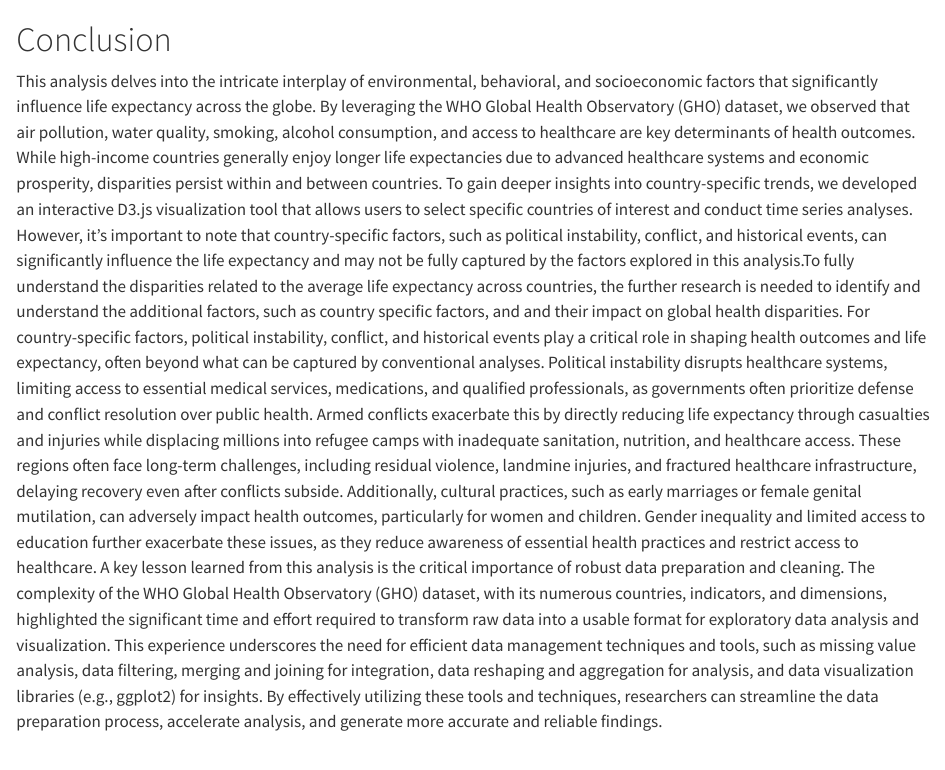
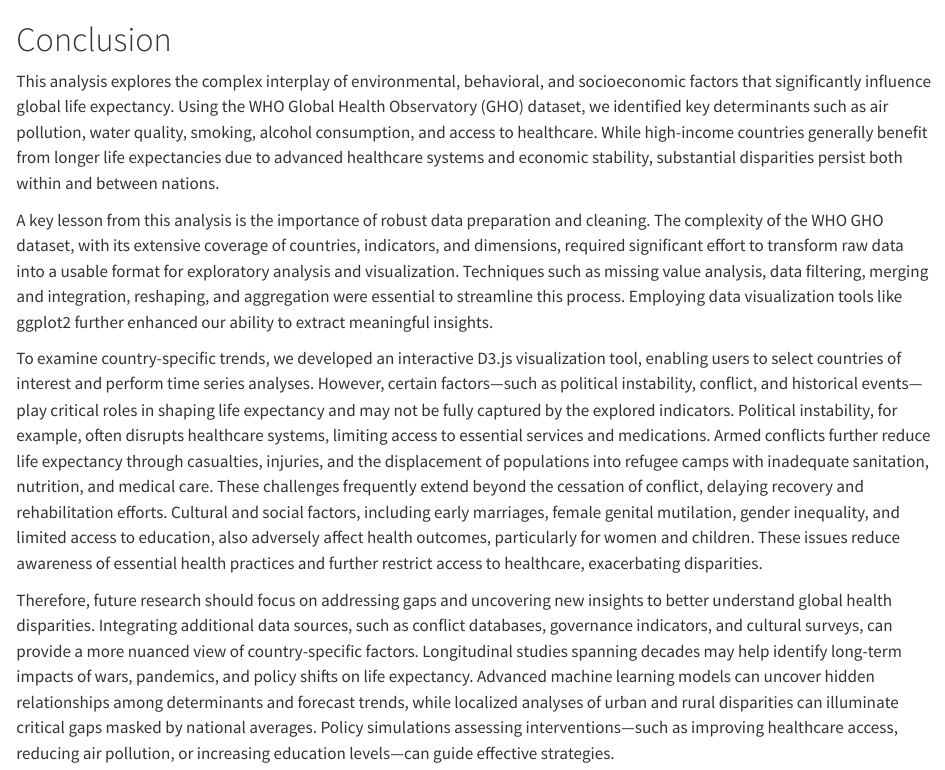
Before and after one commit to ffionaliu/WorldHealth, a Quarto document (conclusion.qmd): the page in a window 1100 px wide, from its top. Rendered offline with R 4.5, knitr and Pandoc in place of Quarto, with nearby package versions.

Commit message:
revise conclusion

```diff
--- a/conclusion.qmd
+++ b/conclusion.qmd
@@ -1,3 +1,9 @@
 # Conclusion
 
-This analysis delves into the intricate interplay of environmental, behavioral, and socioeconomic factors that significantly influence life expectancy across the globe. By leveraging the WHO Global Health Observatory (GHO) dataset, we observed that air pollution, water quality, smoking, alcohol consumption, and access to healthcare are key determinants of health outcomes. While high-income countries generally enjoy longer life expectancies due to advanced healthcare systems and economic prosperity, disparities persist within and between countries. To gain deeper insights into country-specific trends, we developed an interactive D3.js visualization tool that allows users to select specific countries of interest and conduct time series analyses. However, it’s important to note that country-specific factors, such as political instability, conflict, and historical events, can significantly influence the life expectancy and may not be fully captured by the factors explored in this analysis.To fully understand the disparities related to the average life expectancy across countries, the further research is needed to identify and understand the additional factors, such as country specific factors, and  and their impact on global health disparities. For country-specific factors, political instability, conflict, and historical events play a critical role in shaping health outcomes and life expectancy, often beyond what can be captured by conventional analyses. Political instability disrupts healthcare systems, limiting access to essential medical services, medications, and qualified professionals, as governments often prioritize defense and conflict resolution over public health. Armed conflicts exacerbate this by directly reducing life expectancy through casualties and injuries while displacing millions into refugee camps with inadequate sanitation, nutrition, and healthcare access. These regions often face long-term challenges, including residual violence, landmine injuries, and fractured healthcare infrastructure, delaying recovery even after conflicts subside. Additionally, cultural practices, such as early marriages or female genital mutilation, can adversely impact health outcomes, particularly for women and children. Gender inequality and limited access to education further exacerbate these issues, as they reduce awareness of essential health practices and restrict access to healthcare. A key lesson learned from this analysis is the critical importance of robust data preparation and cleaning. The complexity of the WHO Global Health Observatory (GHO) dataset, with its numerous countries, indicators, and dimensions, highlighted the significant time and effort required to transform raw data into a usable format for exploratory data analysis and visualization. This experience underscores the need for efficient data management techniques and tools, such as missing value analysis, data filtering, merging and joining for integration, data reshaping and aggregation for analysis, and data visualization libraries (e.g., ggplot2) for insights. By effectively utilizing these tools and techniques, researchers can streamline the data preparation process, accelerate analysis, and generate more accurate and reliable findings.
+This analysis explores the complex interplay of environmental, behavioral, and socioeconomic factors that significantly influence global life expectancy. Using the WHO Global Health Observatory (GHO) dataset, we identified key determinants such as air pollution, water quality, smoking, alcohol consumption, and access to healthcare. While high-income countries generally benefit from longer life expectancies due to advanced healthcare systems and economic stability, substantial disparities persist both within and between nations.
+
+A key lesson from this analysis is the importance of robust data preparation and cleaning. The complexity of the WHO GHO dataset, with its extensive coverage of countries, indicators, and dimensions, required significant effort to transform raw data into a usable format for exploratory analysis and visualization. Techniques such as missing value analysis, data filtering, merging and integration, reshaping, and aggregation were essential to streamline this process. Employing data visualization tools like ggplot2 further enhanced our ability to extract meaningful insights.
+
+To examine country-specific trends, we developed an interactive D3.js visualization tool, enabling users to select countries of interest and perform time series analyses. However, certain factors—such as political instability, conflict, and historical events—play critical roles in shaping life expectancy and may not be fully captured by the explored indicators. Political instability, for example, often disrupts healthcare systems, limiting access to essential services and medications. Armed conflicts further reduce life expectancy through casualties, injuries, and the displacement of populations into refugee camps with inadequate sanitation, nutrition, and medical care. These challenges frequently extend beyond the cessation of conflict, delaying recovery and rehabilitation efforts. Cultural and social factors, including early marriages, female genital mutilation, gender inequality, and limited access to education, also adversely affect health outcomes, particularly for women and children. These issues reduce awareness of essential health practices and further restrict access to healthcare, exacerbating disparities.
+
+Therefore, future research should focus on addressing gaps and uncovering new insights to better understand global health disparities. Integrating additional data sources, such as conflict databases, governance indicators, and cultural surveys, can provide a more nuanced view of country-specific factors. Longitudinal studies spanning decades may help identify long-term impacts of wars, pandemics, and policy shifts on life expectancy. Advanced machine learning models can uncover hidden relationships among determinants and forecast trends, while localized analyses of urban and rural disparities can illuminate critical gaps masked by national averages. Policy simulations assessing interventions—such as improving healthcare access, reducing air pollution, or increasing education levels—can guide effective strategies.
```
Also changed, not shown: docs/search.json, 1 other file.
